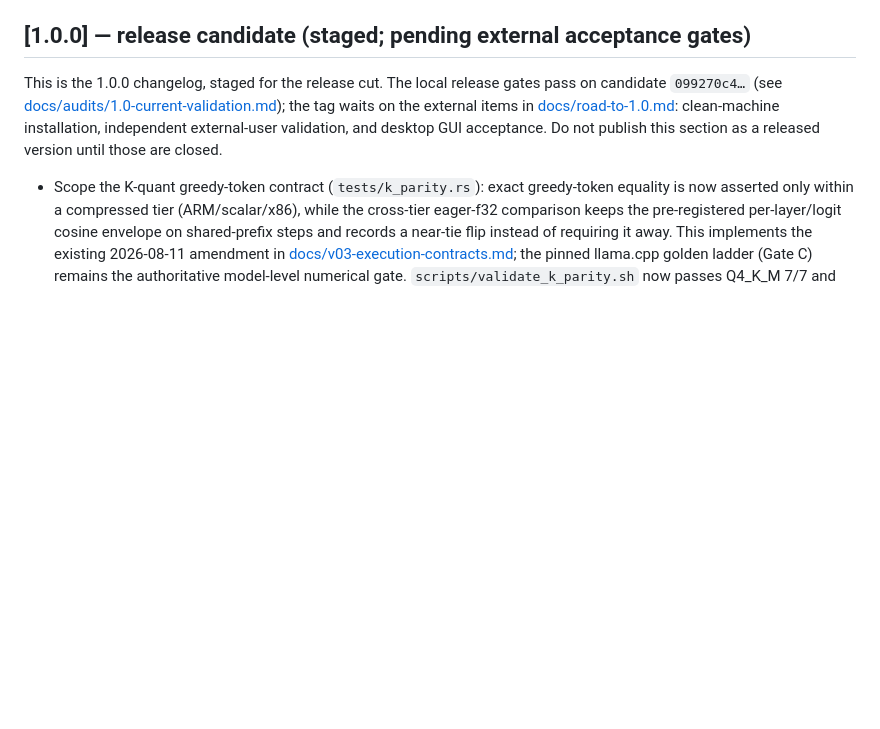
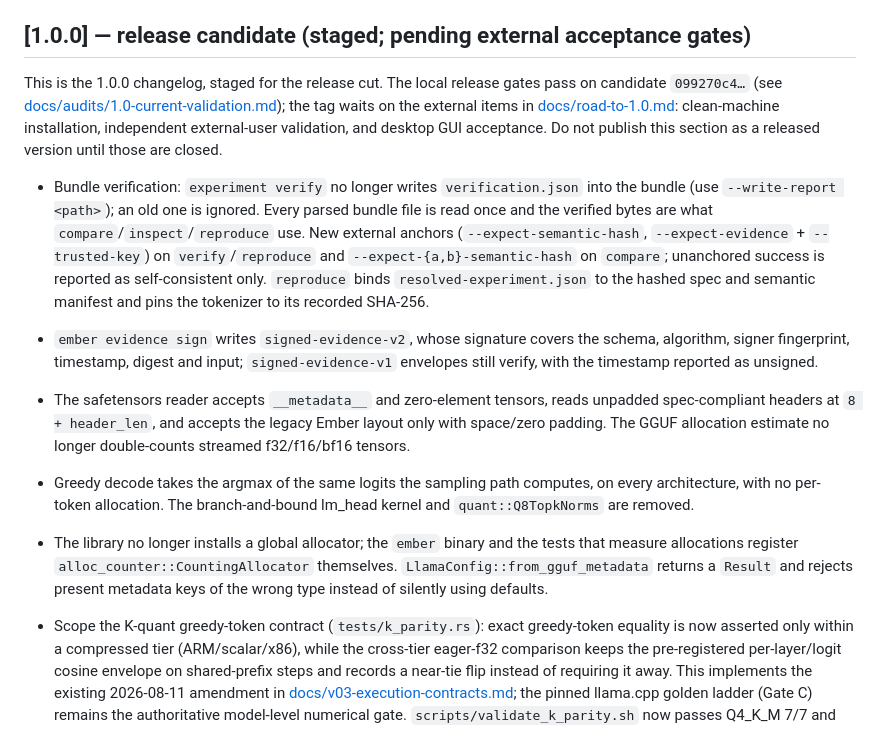
Before and after one commit to voidwest/ember, a Markdown page: CHANGELOG.md, the part around the change. GitHub-like rendering; blank space fills up the shorter version.

Commit message:
docs(changelog): record the verification, evidence and engine changes
Co-Authored-By: Claude Opus 5.5 <noreply@anthropic.com>

```diff
--- a/CHANGELOG.md
+++ b/CHANGELOG.md
@@ -18,6 +18,31 @@ the tag waits on the external items in
 [docs/road-to-1.0.md](docs/road-to-1.0.md): clean-machine installation,
 independent external-user validation, and desktop GUI acceptance. Do not
 publish this section as a released version until those are closed.
+
+- Bundle verification: `experiment verify` no longer writes
+  `verification.json` into the bundle (use `--write-report <path>`); an old
+  one is ignored. Every parsed bundle file is read once and the verified bytes
+  are what `compare`/`inspect`/`reproduce` use. New external anchors
+  (`--expect-semantic-hash`, `--expect-evidence` + `--trusted-key`) on
+  `verify`/`reproduce` and `--expect-{a,b}-semantic-hash` on `compare`;
+  unanchored success is reported as self-consistent only. `reproduce` binds
+  `resolved-experiment.json` to the hashed spec and semantic manifest and pins
+  the tokenizer to its recorded SHA-256.
+- `ember evidence sign` writes `signed-evidence-v2`, whose signature covers
+  the schema, algorithm, signer fingerprint, timestamp, digest and input;
+  `signed-evidence-v1` envelopes still verify, with the timestamp reported as
+  unsigned.
+- The safetensors reader accepts `__metadata__` and zero-element tensors,
+  reads unpadded spec-compliant headers at `8 + header_len`, and accepts the
+  legacy Ember layout only with space/zero padding. The GGUF allocation
+  estimate no longer double-counts streamed f32/f16/bf16 tensors.
+- Greedy decode takes the argmax of the same logits the sampling path
+  computes, on every architecture, with no per-token allocation. The
+  branch-and-bound lm_head kernel and `quant::Q8TopkNorms` are removed.
+- The library no longer installs a global allocator; the `ember` binary and
+  the tests that measure allocations register `alloc_counter::CountingAllocator`
+  themselves. `LlamaConfig::from_gguf_metadata` returns a `Result` and rejects
+  present metadata keys of the wrong type instead of silently using defaults.
 
 - Scope the K-quant greedy-token contract (`tests/k_parity.rs`): exact greedy-token
   equality is now asserted only within a compressed tier (ARM/scalar/x86), while
```
